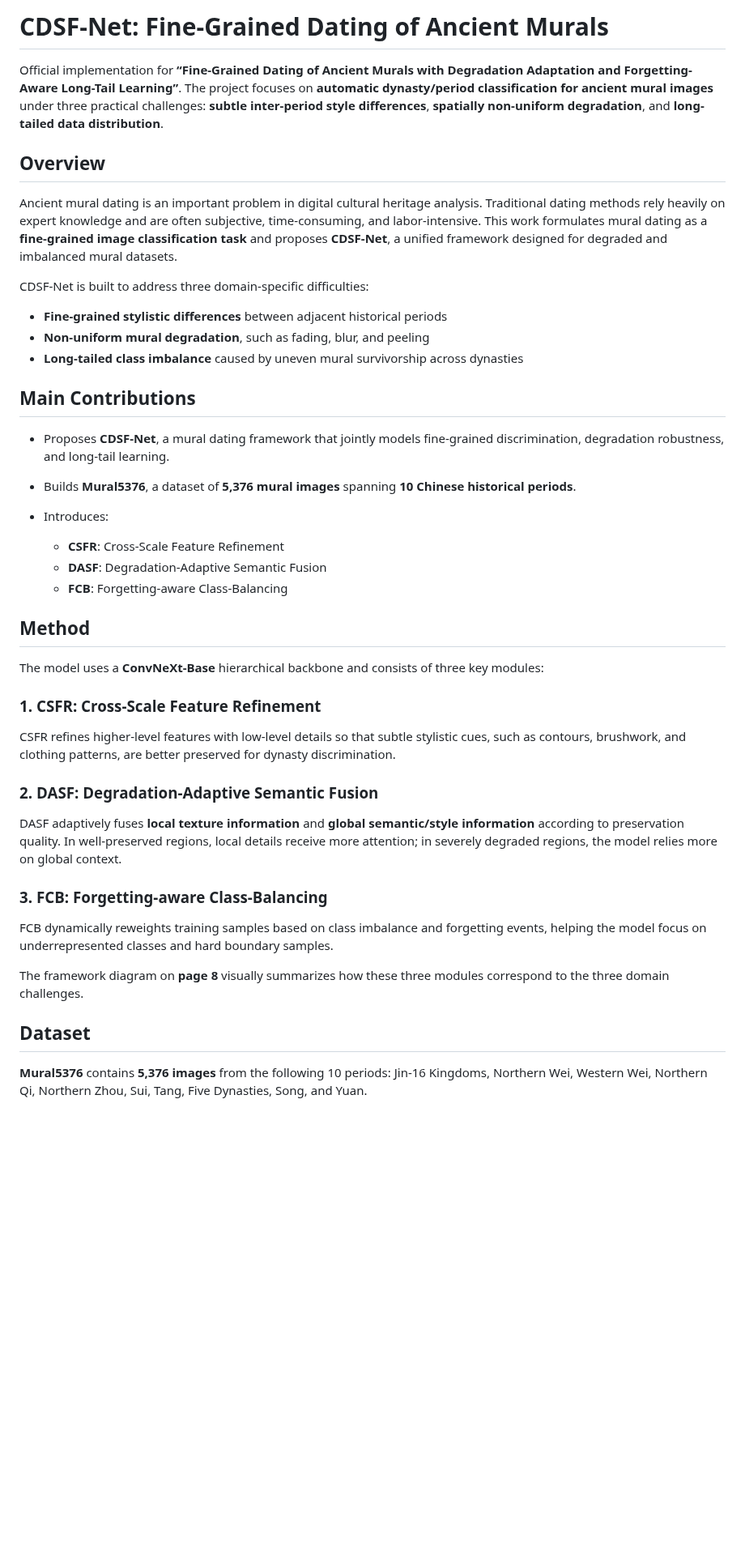
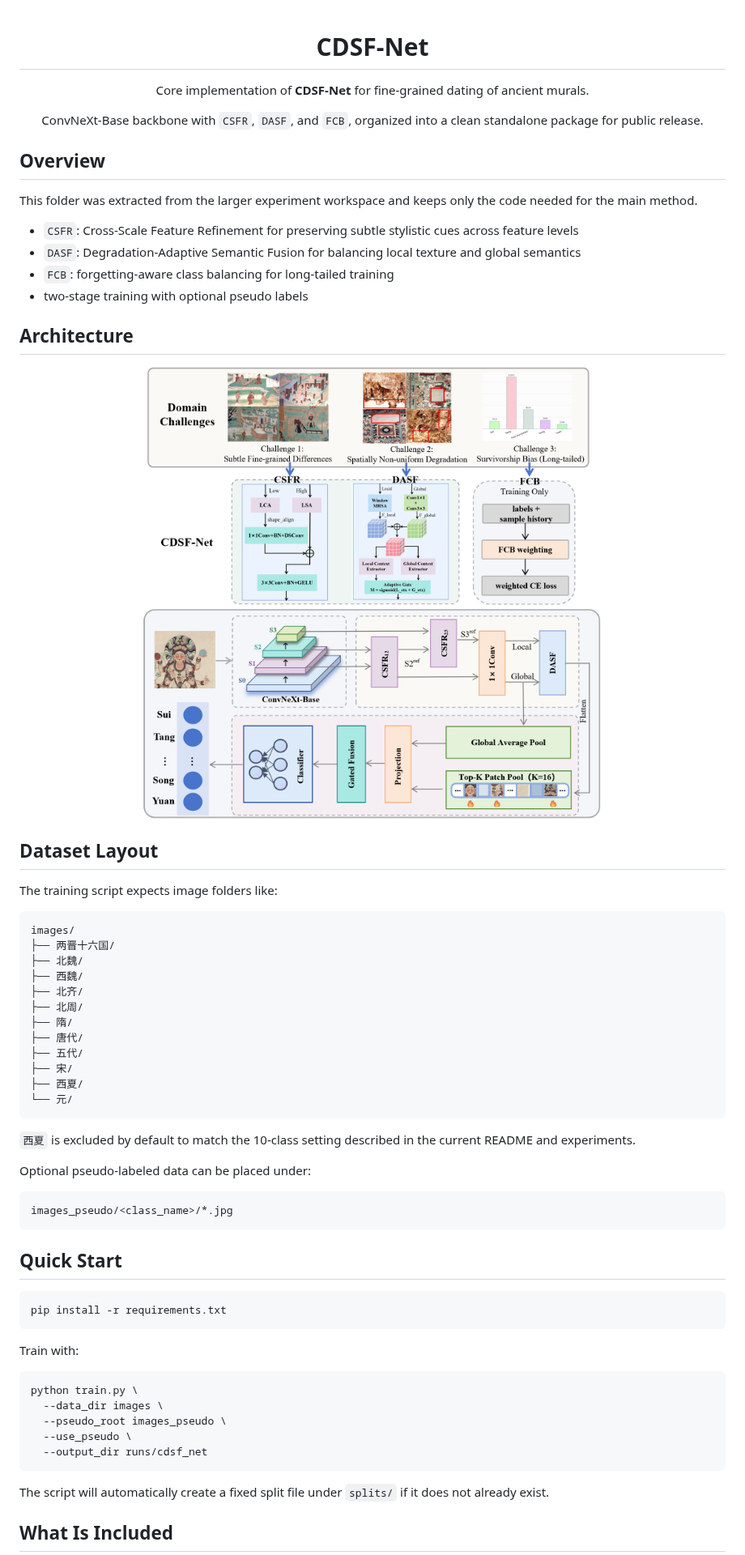
Before and after one commit to yyfl2zju/CDSF-Net, a Markdown page: README.md, the part around one of its changes. Shown at 81% size. Drawn GitHub-style; pictures changed too: fig/fig1_overall.png (added); blank space fills up the shorter version.

Commit message:
Publish core CDSF-Net implementation

````diff
--- a/README.md
+++ b/README.md
@@ -1,47 +1,73 @@
-# CDSF-Net: Fine-Grained Dating of Ancient Murals
+<div align="center">
 
-Official implementation for **“Fine-Grained Dating of Ancient Murals with Degradation Adaptation and Forgetting-Aware Long-Tail Learning”**. The project focuses on **automatic dynasty/period classification for ancient mural images** under three practical challenges: **subtle inter-period style differences**, **spatially non-uniform degradation**, and **long-tailed data distribution**.
+# CDSF-Net
+
+Core implementation of **CDSF-Net** for fine-grained dating of ancient murals.
+
+ConvNeXt-Base backbone with `CSFR`, `DASF`, and `FCB`, organized into a clean standalone package for public release.
+
+</div>
 
 ## Overview
 
-Ancient mural dating is an important problem in digital cultural heritage analysis. Traditional dating methods rely heavily on expert knowledge and are often subjective, time-consuming, and labor-intensive. This work formulates mural dating as a **fine-grained image classification task** and proposes **CDSF-Net**, a unified framework designed for degraded and imbalanced mural datasets.
+This folder was extracted from the larger experiment workspace and keeps only the code needed for the main method.
 
-CDSF-Net is built to address three domain-specific difficulties:
+- `CSFR`: Cross-Scale Feature Refinement for preserving subtle stylistic cues across feature levels
+- `DASF`: Degradation-Adaptive Semantic Fusion for balancing local texture and global semantics
+- `FCB`: forgetting-aware class balancing for long-tailed training
+- two-stage training with optional pseudo labels
 
-* **Fine-grained stylistic differences** between adjacent historical periods
-* **Non-uniform mural degradation**, such as fading, blur, and peeling
-* **Long-tailed class imbalance** caused by uneven mural survivorship across dynasties
+## Architecture
 
-## Main Contributions
+<p align="center">
+  <img src="fig/fig1_overall.png" alt="CDSF-Net overall architecture" width="100%">
+</p>
 
-* Proposes **CDSF-Net**, a mural dating framework that jointly models fine-grained discrimination, degradation robustness, and long-tail learning.
-* Builds **Mural5376**, a dataset of **5,376 mural images** spanning **10 Chinese historical periods**.
-* Introduces:
 
-  * **CSFR**: Cross-Scale Feature Refinement
-  * **DASF**: Degradation-Adaptive Semantic Fusion
-  * **FCB**: Forgetting-aware Class-Balancing
+## Dataset Layout
 
-## Method
+The training script expects image folders like:
 
-The model uses a **ConvNeXt-Base** hierarchical backbone and consists of three key modules:
+```text
+images/
+├── 两晋十六国/
+├── 北魏/
+├── 西魏/
+├── 北齐/
+├── 北周/
+├── 隋/
+├── 唐代/
+├── 五代/
+├── 宋/
+├── 西夏/
+└── 元/
+```
 
-### 1. CSFR: Cross-Scale Feature Refinement
+`西夏` is excluded by default to match the 10-class setting described in the current README and experiments.
 
-CSFR refines higher-level features with low-level details so that subtle stylistic cues, such as contours, brushwork, and clothing patterns, are better preserved for dynasty discrimination.
+Optional pseudo-labeled data can be placed under:
 
-### 2. DASF: Degradation-Adaptive Semantic Fusion
+```text
+images_pseudo/<class_name>/*.jpg
+```
 
-DASF adaptively fuses **local texture information** and **global semantic/style information** according to preservation quality. In well-preserved regions, local details receive more attention; in severely degraded regions, the model relies more on global context.
+## Quick Start
 
-### 3. FCB: Forgetting-aware Class-Balancing
+```bash
+pip install -r requirements.txt
+```
 
-FCB dynamically reweights training samples based on class imbalance and forgetting events, helping the model focus on underrepresented classes and hard boundary samples.
+Train with:
 
-The framework diagram on **page 8** visually summarizes how these three modules correspond to the three domain challenges.
+```bash
+python train.py \
+  --data_dir images \
+  --pseudo_root images_pseudo \
+  --use_pseudo \
+  --output_dir runs/cdsf_net
+```
 
-## Dataset
+The script will automatically create a fixed split file under `splits/` if it does not already exist.
 
-**Mural5376** contains **5,376 images** from the following 10 periods:
-Jin-16 Kingdoms, Northern Wei, Western Wei, Northern Qi, Northern Zhou, Sui, Tang, Five Dynasties, Song, and Yuan.
+## What Is Included
 
````
Also changed, not shown: other parts of README.md (+8 -33 lines), 10 other files.
